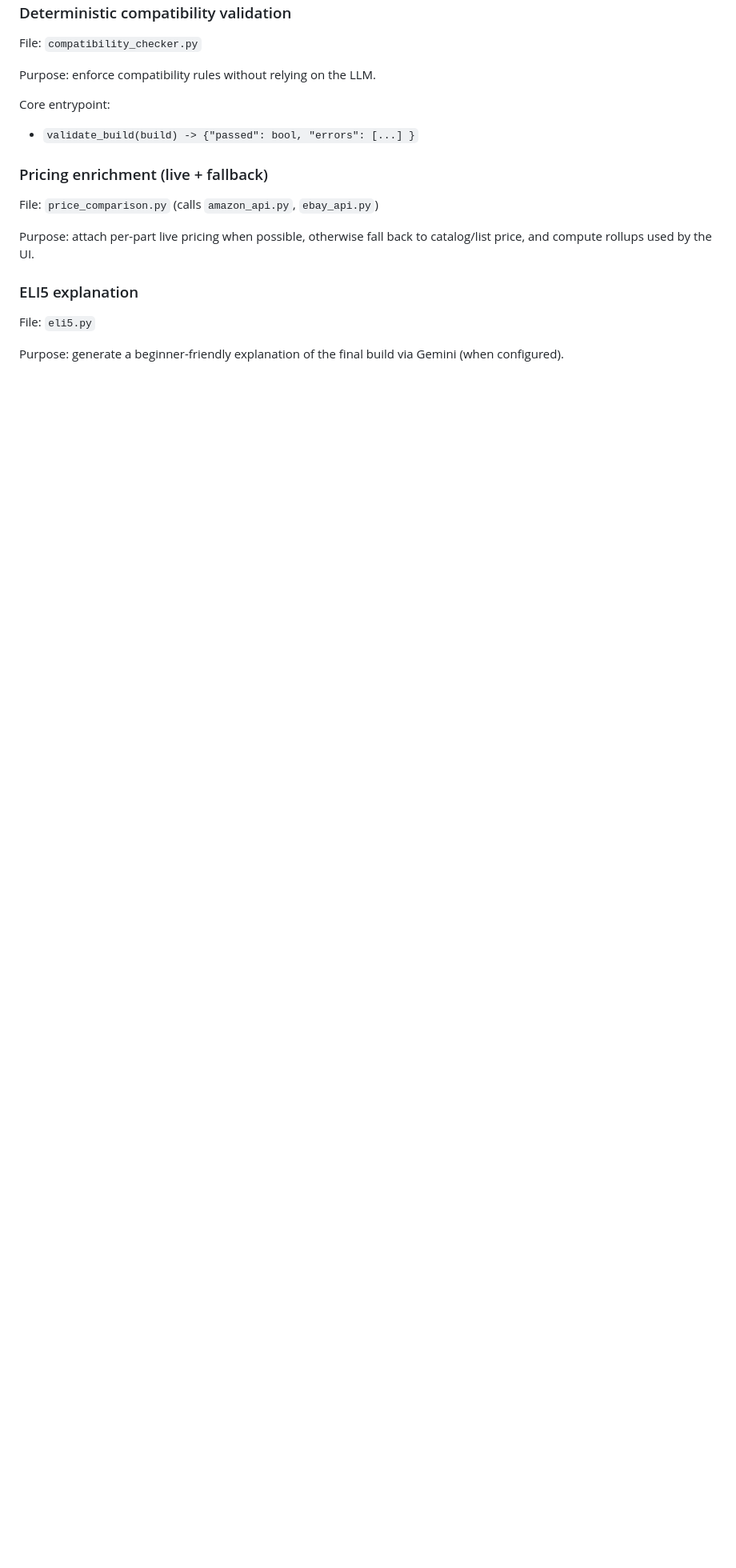
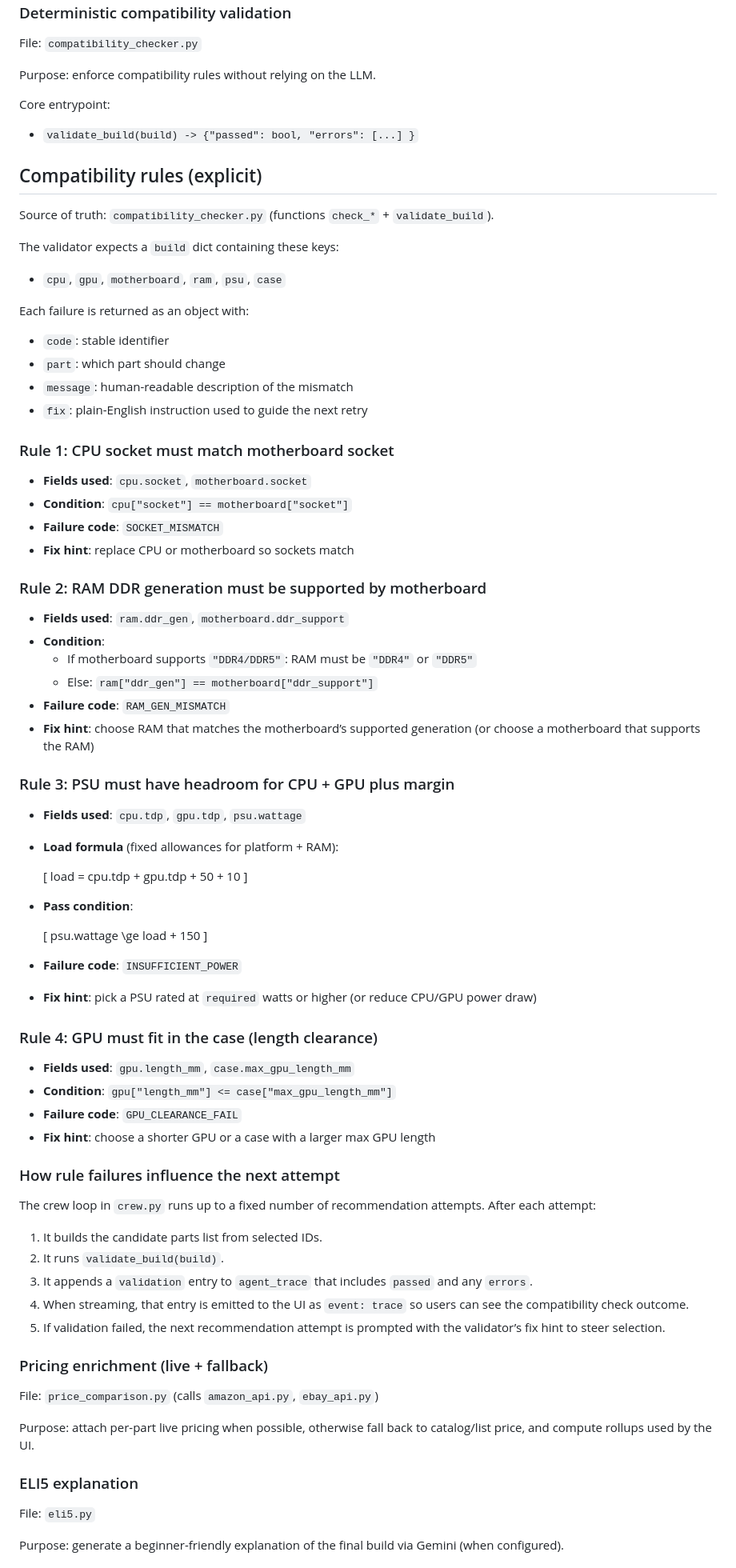
Before and after one commit to Xydra01/Gestalt, a Markdown page: ARCHITECTURE.md, the part around the change. Shown at 80% size. Rendered like a GitHub page; blank space fills up the shorter version.

Commit message:
docs: document deterministic compatibility rules and failure loop
Made-with: Cursor

```diff
--- a/ARCHITECTURE.md
+++ b/ARCHITECTURE.md
@@ -72,6 +72,72 @@ Core entrypoint:
 
 - `validate_build(build) -> {"passed": bool, "errors": [...] }`
 
+## Compatibility rules (explicit)
+
+Source of truth: `compatibility_checker.py` (functions `check_*` + `validate_build`).
+
+The validator expects a `build` dict containing these keys:
+
+- `cpu`, `gpu`, `motherboard`, `ram`, `psu`, `case`
+
+Each failure is returned as an object with:
+
+- `code`: stable identifier
+- `part`: which part should change
+- `message`: human-readable description of the mismatch
+- `fix`: plain-English instruction used to guide the next retry
+
+### Rule 1: CPU socket must match motherboard socket
+
+- **Fields used**: `cpu.socket`, `motherboard.socket`
+- **Condition**: `cpu["socket"] == motherboard["socket"]`
+- **Failure code**: `SOCKET_MISMATCH`
+- **Fix hint**: replace CPU or motherboard so sockets match
+
+### Rule 2: RAM DDR generation must be supported by motherboard
+
+- **Fields used**: `ram.ddr_gen`, `motherboard.ddr_support`
+- **Condition**:
+  - If motherboard supports `"DDR4/DDR5"`: RAM must be `"DDR4"` or `"DDR5"`
+  - Else: `ram["ddr_gen"] == motherboard["ddr_support"]`
+- **Failure code**: `RAM_GEN_MISMATCH`
+- **Fix hint**: choose RAM that matches the motherboard’s supported generation (or choose a motherboard that supports the RAM)
+
+### Rule 3: PSU must have headroom for CPU + GPU plus margin
+
+- **Fields used**: `cpu.tdp`, `gpu.tdp`, `psu.wattage`
+- **Load formula** (fixed allowances for platform + RAM):
+
+  \[
+  load = cpu.tdp + gpu.tdp + 50 + 10
+  \]
+
+- **Pass condition**:
+
+  \[
+  psu.wattage \\ge load + 150
+  \]
+
+- **Failure code**: `INSUFFICIENT_POWER`
+- **Fix hint**: pick a PSU rated at `required` watts or higher (or reduce CPU/GPU power draw)
+
+### Rule 4: GPU must fit in the case (length clearance)
+
+- **Fields used**: `gpu.length_mm`, `case.max_gpu_length_mm`
+- **Condition**: `gpu["length_mm"] <= case["max_gpu_length_mm"]`
+- **Failure code**: `GPU_CLEARANCE_FAIL`
+- **Fix hint**: choose a shorter GPU or a case with a larger max GPU length
+
+### How rule failures influence the next attempt
+
+The crew loop in `crew.py` runs up to a fixed number of recommendation attempts. After each attempt:
+
+1. It builds the candidate parts list from selected IDs.
+2. It runs `validate_build(build)`.
+3. It appends a `validation` entry to `agent_trace` that includes `passed` and any `errors`.
+4. When streaming, that entry is emitted to the UI as `event: trace` so users can see the compatibility check outcome.
+5. If validation failed, the next recommendation attempt is prompted with the validator’s fix hint to steer selection.
+
 ### Pricing enrichment (live + fallback)
 File: `price_comparison.py` (calls `amazon_api.py`, `ebay_api.py`)
 
```
